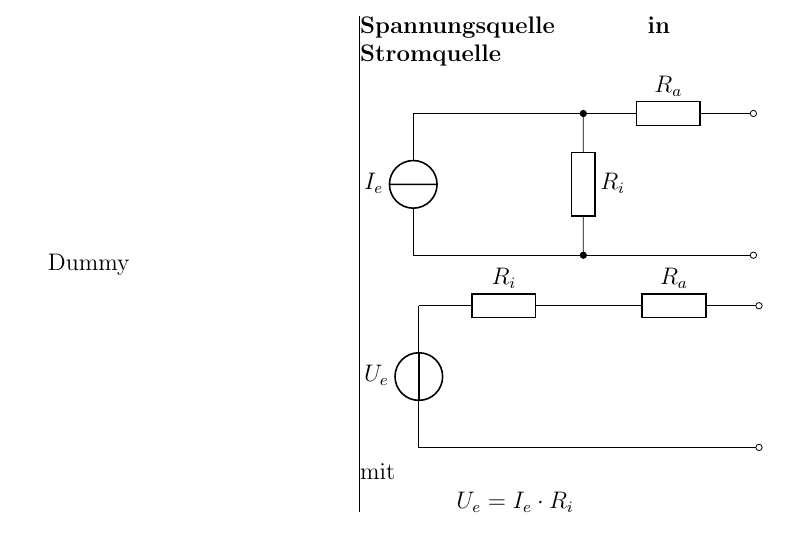
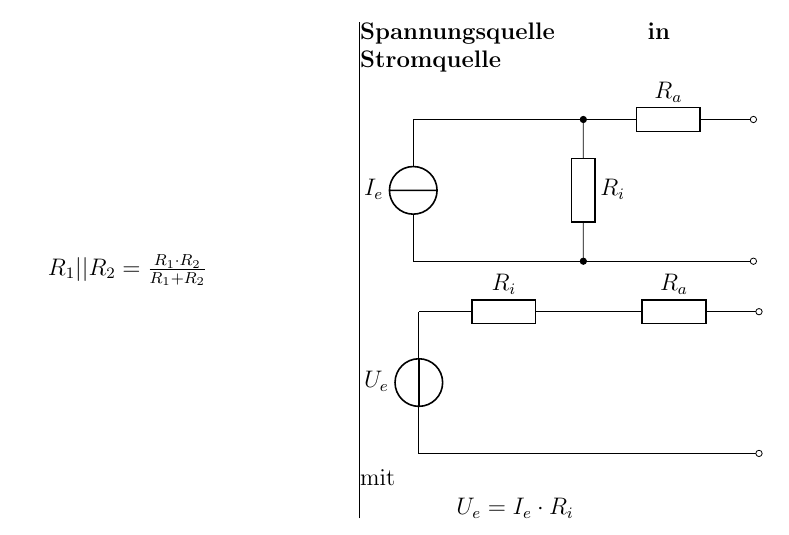
Before and after one commit to tim-hilt/ElektronikFormelsammlung, a LaTeX document (ElektronikFormelsammlung.tex): part of page 1 of 9, cut so that both start at the same text. Compiled offline with pdfLaTeX; a LaTeX package or settings file that is missing is left out.

Commit message:
Zeug damit Emil zufrieden ist

```diff
--- a/ElektronikFormelsammlung.tex
+++ b/ElektronikFormelsammlung.tex
@@ -30,7 +30,7 @@
 \vspace{.5cm}
 
 \begin{minipage}{.48\textwidth}
-  Dummy
+  \(R_1 || R_2 = \frac{R_1 \cdot R_2}{R_1 + R_2}\)
 \end{minipage}\hfill\vline\hfill%
 \begin{minipage}{.48\textwidth}
   \textbf{Spannungsquelle in Stromquelle}
```
Also changed, not shown: 2 other files.
